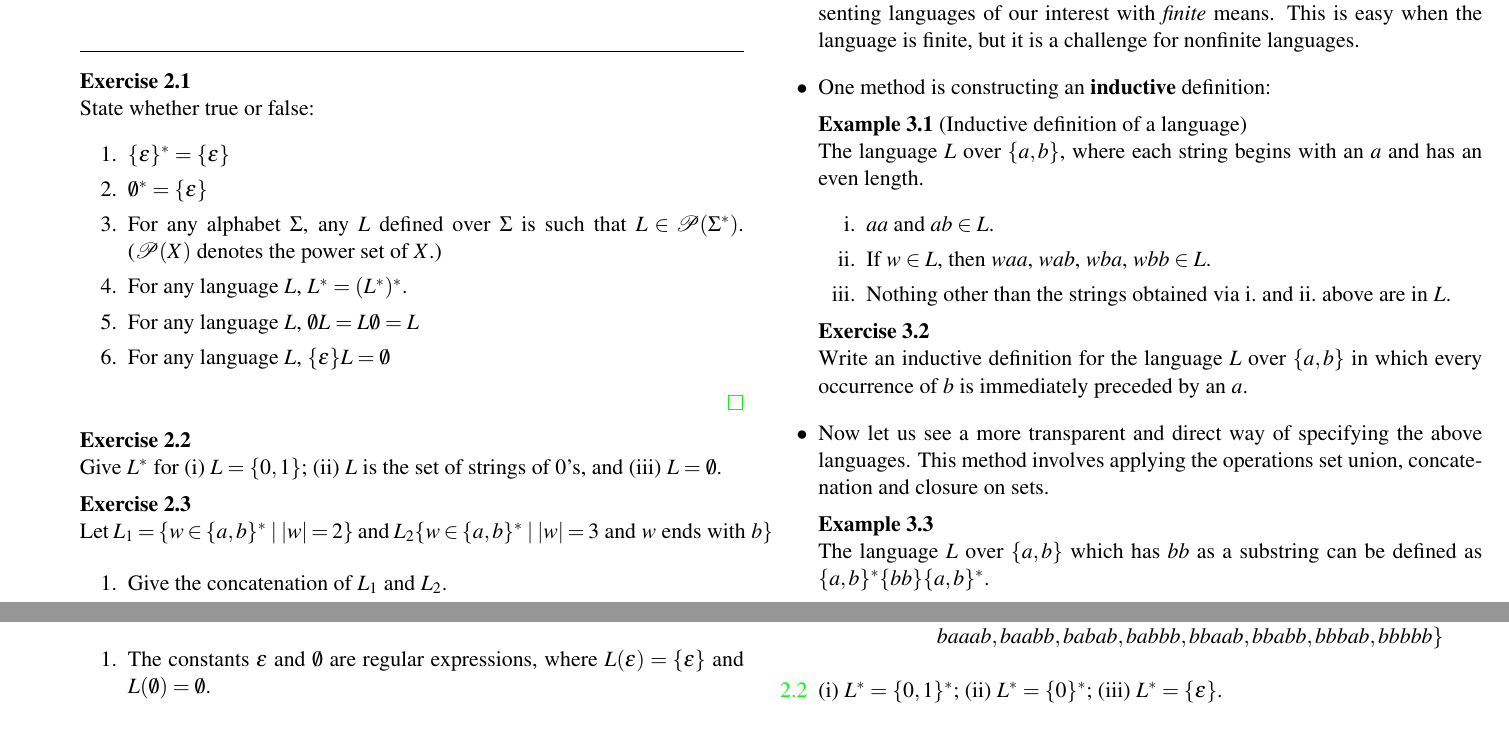
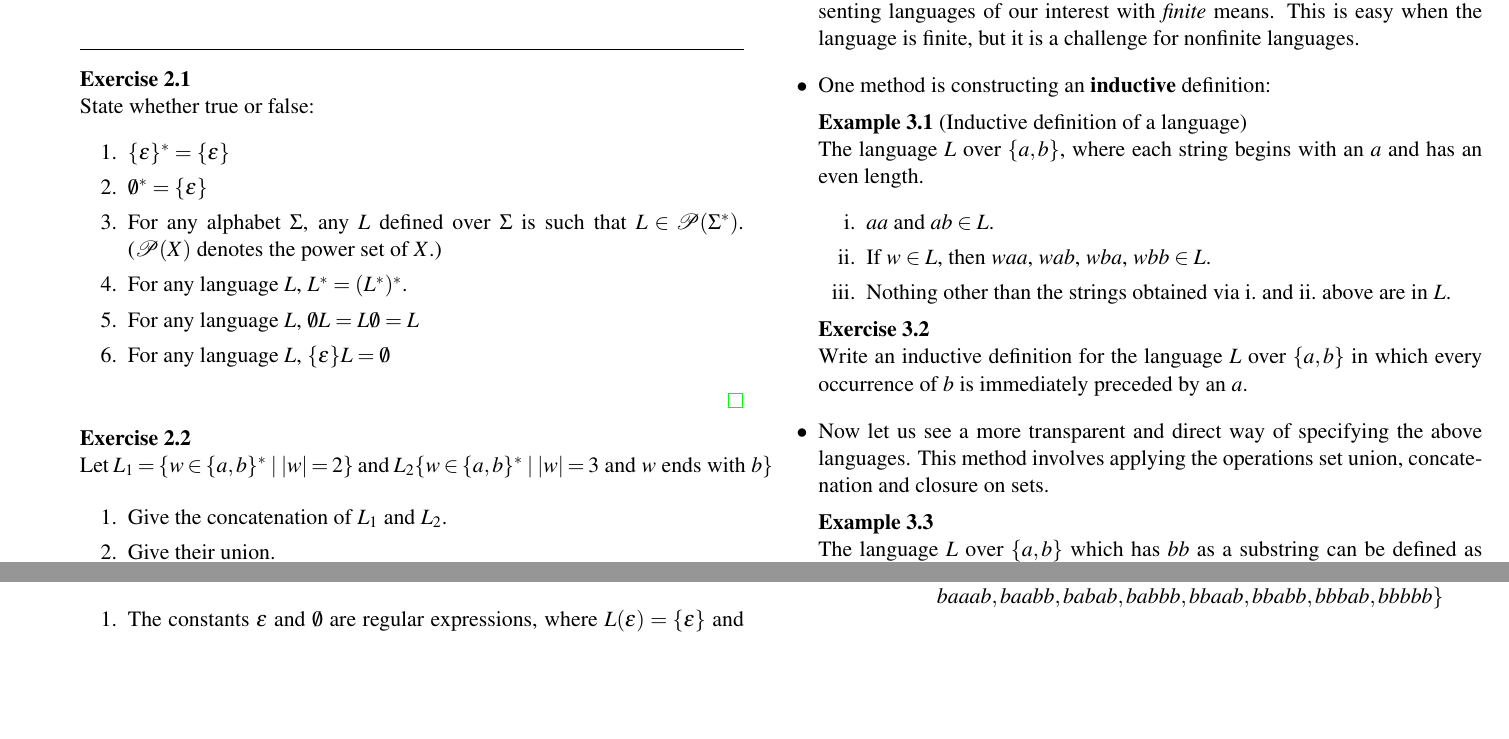
Before and after one commit to umutozge/cogs501-old, a LaTeX document (notes/01_cogs501-regular-languages.tex): two parts of pages 2 and 3 of 4, joined at a grey line, cut so that both start at the same text, the shorter picture padded with empty space. The pictures show the PDF file notes/01_cogs501-regular-languages.pdf that the author committed with the source.

Commit message:
reglang update

```diff
--- a/notes/01_cogs501-regular-languages.tex
+++ b/notes/01_cogs501-regular-languages.tex
@@ -166,9 +166,9 @@ $L\in \mathcal{P}(\Sigma^*)$. ($\mathcal{P}(X)$ denotes the power set of $X$.)
 \hyperlink{extf1sol}{\qed}
 \end{uexercise}
 
-\begin{uexercise}\label{write-ext} Give $L^*$ for (i) $L=\{0,1\}$;  (ii) $L$ is the set of
-	strings of 0's, and (iii) $L=\emptyset$.
-\end{uexercise}
+% \begin{uexercise}\label{write-ext} Give $L^*$ for (i) $L=\{0,1\}$;  (ii) $L$ is the set of
+% 	strings of 0's, and (iii) $L=\emptyset$.
+% \end{uexercise}
 
 \begin{uexercise}\label{exconcuni}
 Let $L_1 = \setabs{w \in \{ a,b\}^*}{|w| = 2}$ and $L_2\setabs{w \in \{ a,b\}^*}{|w| = 3 \text{ and } w \text{ ends with } b}$
@@ -348,8 +348,8 @@ L_1L_2= \crbr{&aaaab,aaabb,aabab,aabbb,abaab,ababb,abbab,abbbb,\\
 \end{align*}
 
 
-\item[\ref{write-ext}] (i) $L^*= \crbr{0,1}^*$; (ii) $L^*=\crbr{0}^*$; (iii)
-$L^*=\crbr{\epsilon}$.
+% \item[\ref{write-ext}] (i) $L^*= \crbr{0,1}^*$; (ii) $L^*=\crbr{0}^*$; (iii)
+% $L^*=\crbr{\epsilon}$.
 
 \item[\ref{lang-desc}] Strings with odd number of 0's.
 
```
Also changed, not shown: notes/01_cogs501-regular-languages.pdf.
